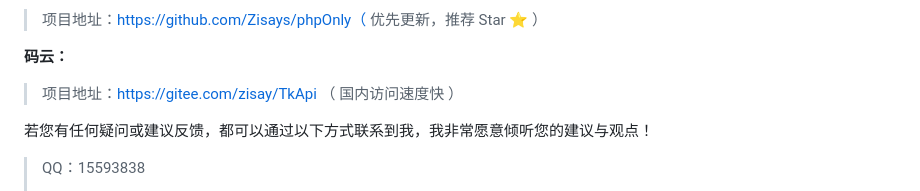
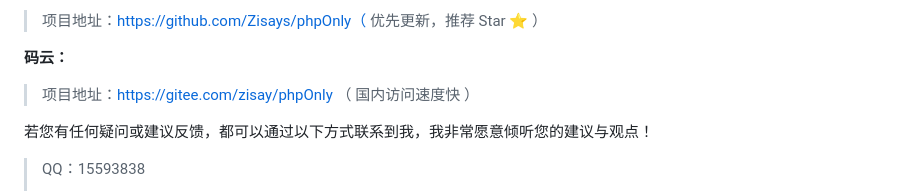
Before and after one commit to Zisays/phpOnly, a Markdown page: README.md, the part around the change printed below. Rendered like a GitHub page.

Commit message:
文档更新

```diff
--- a/README.md
+++ b/README.md
@@ -13,7 +13,7 @@ phpOnly 是基于 `PowerBuilder` 语言开发的 php 开发环境，集成了 ap
 
 **码云：**
 
-> 项目地址：https://gitee.com/zisay/TkApi 	（ 国内访问速度快 ）
+> 项目地址：https://gitee.com/zisay/phpOnly	（ 国内访问速度快 ）
 
 若您有任何疑问或建议反馈，都可以通过以下方式联系到我，我非常愿意倾听您的建议与观点！
 
```
Also changed, not shown: other parts of README.md (+2 -0 lines).
